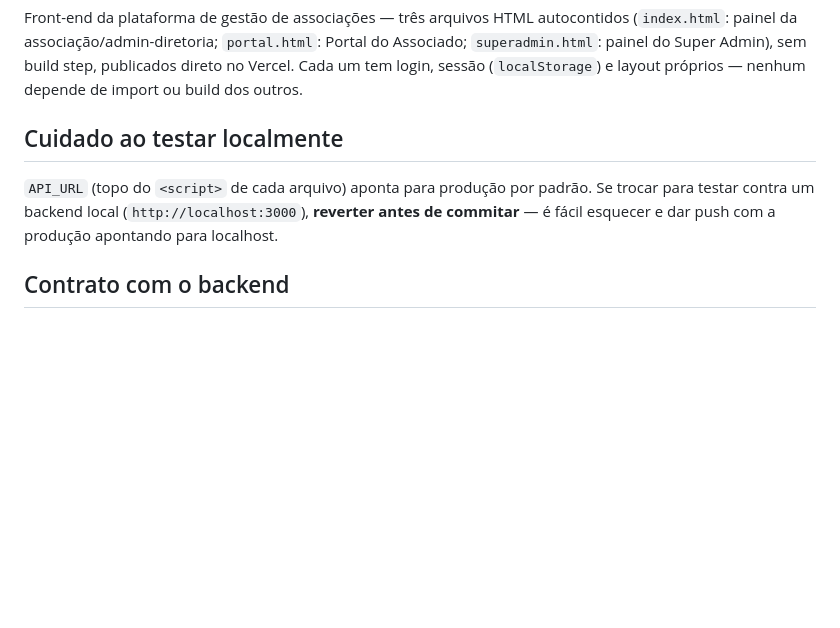
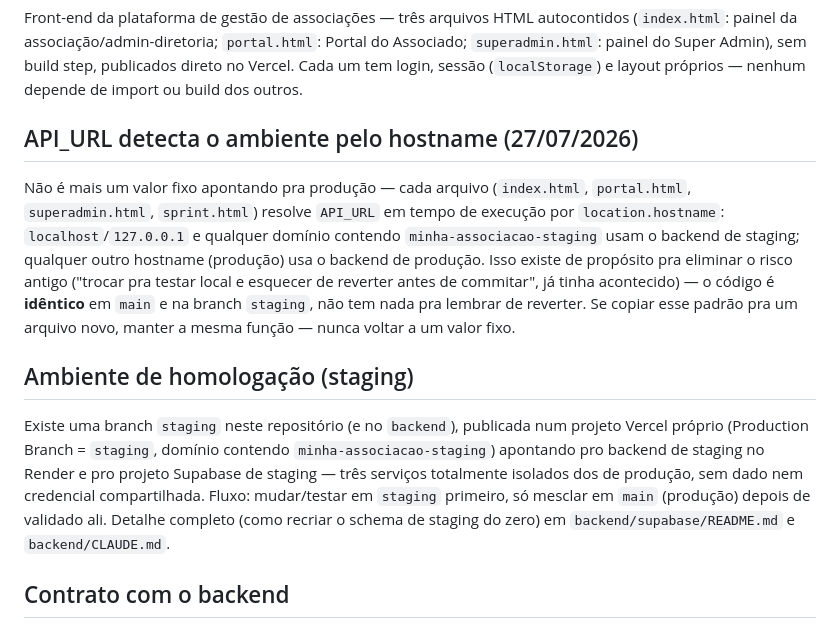
Before and after one commit to CarregandoIdeias/minha-associacao-painel, a Markdown page: CLAUDE.md, the part around the change. GitHub-like rendering; blank space fills up the shorter version.

Commit message:
Documenta API_URL dinâmico e o ambiente de homologação (staging)
Co-Authored-By: Claude Sonnet 5 <noreply@anthropic.com>

```diff
--- a/CLAUDE.md
+++ b/CLAUDE.md
@@ -15,12 +15,29 @@ Admin), sem build step, publicados direto no Vercel. Cada um tem login,
 sessão (`localStorage`) e layout próprios — nenhum depende de import ou
 build dos outros.
 
-## Cuidado ao testar localmente
+## API_URL detecta o ambiente pelo hostname (27/07/2026)
 
-`API_URL` (topo do `<script>` de cada arquivo) aponta para produção por
-padrão. Se trocar para testar contra um backend local
-(`http://localhost:3000`), **reverter antes de commitar** — é fácil
-esquecer e dar push com a produção apontando para localhost.
+Não é mais um valor fixo apontando pra produção — cada arquivo (`index.html`,
+`portal.html`, `superadmin.html`, `sprint.html`) resolve `API_URL` em tempo
+de execução por `location.hostname`: `localhost`/`127.0.0.1` e qualquer
+domínio contendo `minha-associacao-staging` usam o backend de staging;
+qualquer outro hostname (produção) usa o backend de produção. Isso existe
+de propósito pra eliminar o risco antigo ("trocar pra testar local e
+esquecer de reverter antes de commitar", já tinha acontecido) — o código é
+**idêntico** em `main` e na branch `staging`, não tem nada pra lembrar de
+reverter. Se copiar esse padrão pra um arquivo novo, manter a mesma função
+— nunca voltar a um valor fixo.
+
+## Ambiente de homologação (staging)
+
+Existe uma branch `staging` neste repositório (e no `backend`), publicada
+num projeto Vercel próprio (Production Branch = `staging`, domínio contendo
+`minha-associacao-staging`) apontando pro backend de staging no Render e
+pro projeto Supabase de staging — três serviços totalmente isolados dos de
+produção, sem dado nem credencial compartilhada. Fluxo: mudar/testar em
+`staging` primeiro, só mesclar em `main` (produção) depois de validado ali.
+Detalhe completo (como recriar o schema de staging do zero) em
+`backend/supabase/README.md` e `backend/CLAUDE.md`.
 
 ## Contrato com o backend
 
```
